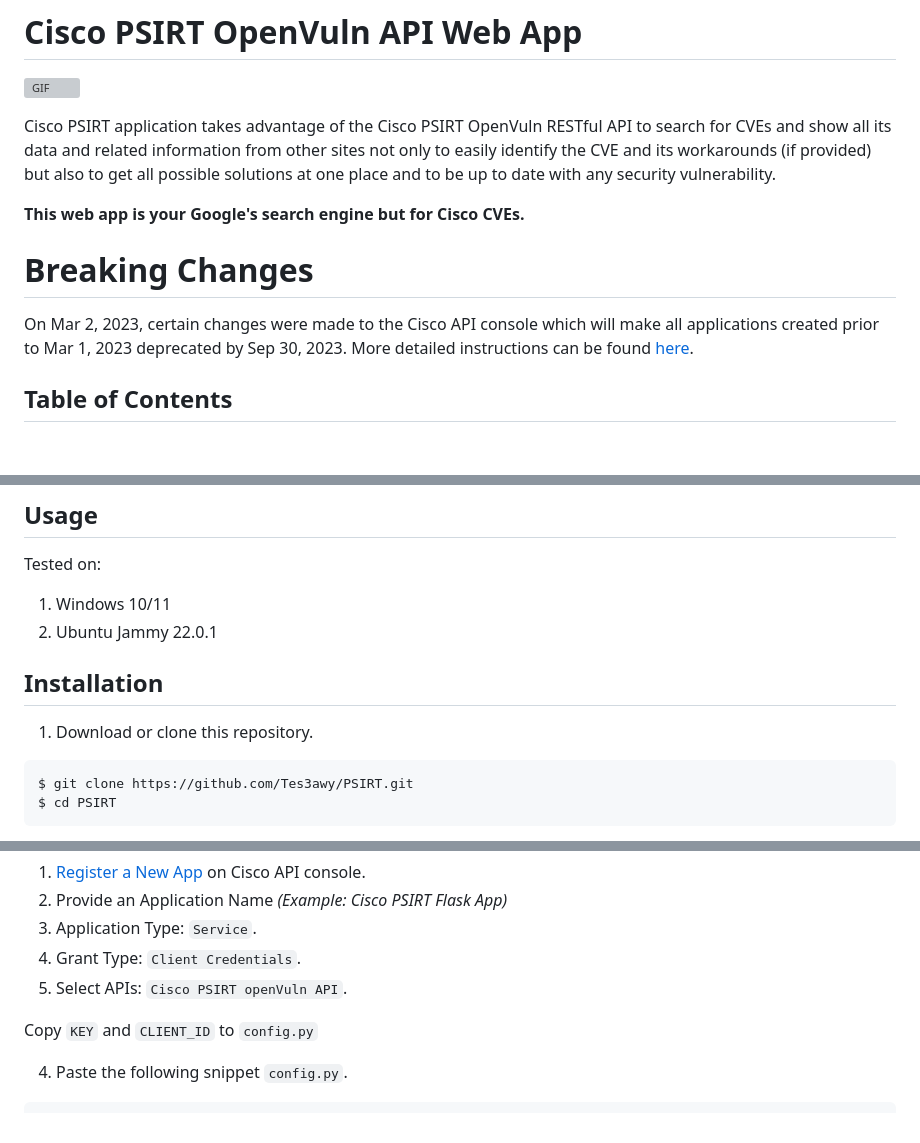
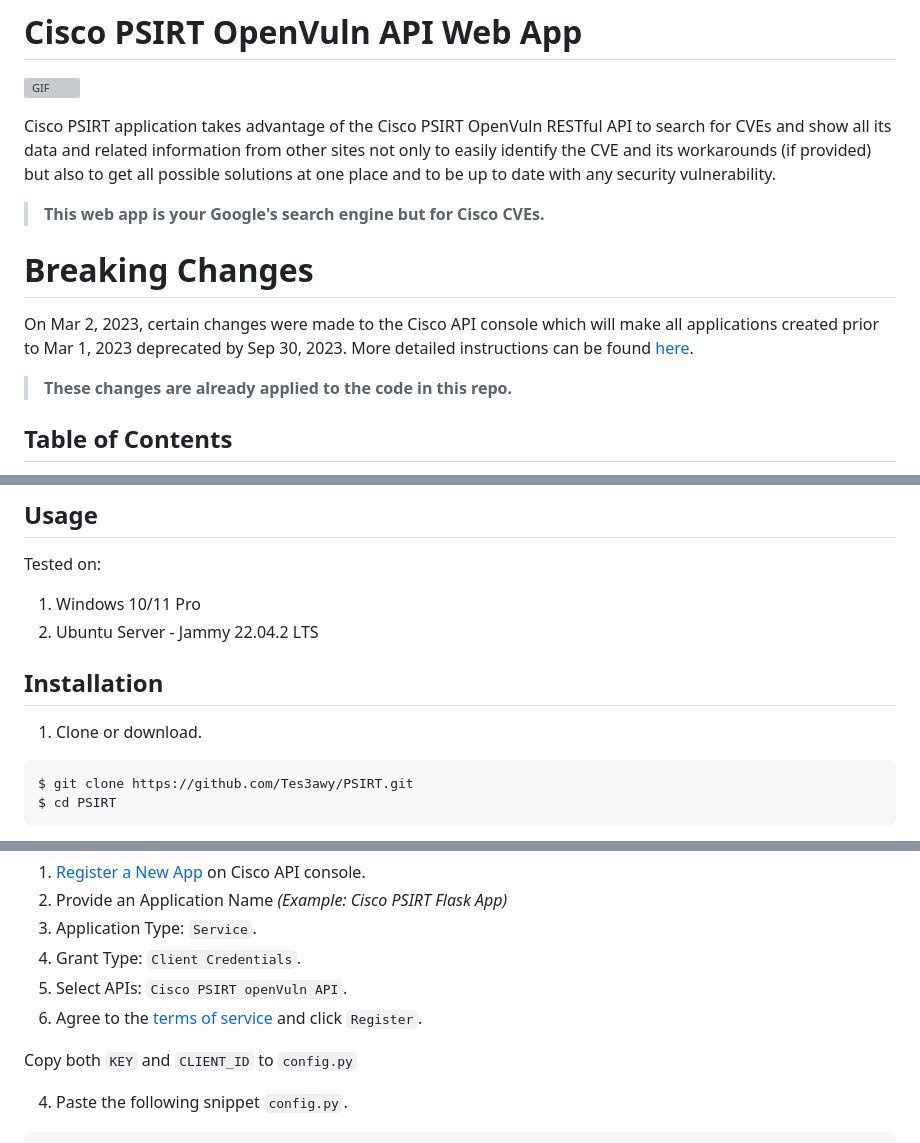
Before and after one commit to Tes3awy/PSIRT, a Markdown page: README.md, 3 parts joined by grey strips. GitHub-like rendering; blank space fills up the shorter version; grey boxes are pictures that could not be loaded.

````diff
--- a/README.md
+++ b/README.md
@@ -10,11 +11,13 @@
 
 Cisco PSIRT application takes advantage of the Cisco PSIRT OpenVuln RESTful API to search for CVEs and show all its data and related information from other sites not only to easily identify the CVE and its workarounds (if provided) but also to get all possible solutions at one place and to be up to date with any security vulnerability.
 
-**This web app is your Google's search engine but for Cisco CVEs.**
+> **This web app is your Google's search engine but for Cisco CVEs.**
 
 # Breaking Changes
 
 On Mar 2, 2023, certain changes were made to the Cisco API console which will make all applications created prior to Mar 1, 2023 deprecated by Sep 30, 2023. More detailed instructions can be found [here](https://github.com/api-at-cisco/Images/blob/master/Whats_New_Doc.pdf).
+
+> **These changes are already applied to the code in this repo.**
 
 ## Table of Contents
 
@@ -58,12 +63,12 @@ On Mar 2, 2023, certain changes were made to the Cisco API console which will ma
 
 Tested on:
 
-1. Windows 10/11
-2. Ubuntu Jammy 22.0.1
+1. Windows 10/11 Pro
+2. Ubuntu Server - Jammy 22.04.2 LTS
 
 ## Installation
 
-1. Download or clone this repository.
+1. Clone or download.
 
 ```bash
 $ git clone https://github.com/Tes3awy/PSIRT.git
@@ -94,8 +99,9 @@ To be able to use PSI, you must register a Cisco API console application to get
 3. Application Type: `Service`.
 4. Grant Type: `Client Credentials`.
 5. Select APIs: `Cisco PSIRT openVuln API`.
+6. Agree to the [terms of service](https://apiconsole.cisco.com/apps/tos) and click `Register`.
 
-Copy `KEY` and `CLIENT_ID` to `config.py`
+Copy both `KEY` and `CLIENT_ID` to `config.py`
 
 4. Paste the following snippet `config.py`.
 
````
Also changed, not shown: other parts of README.md (+4 -1 lines).
